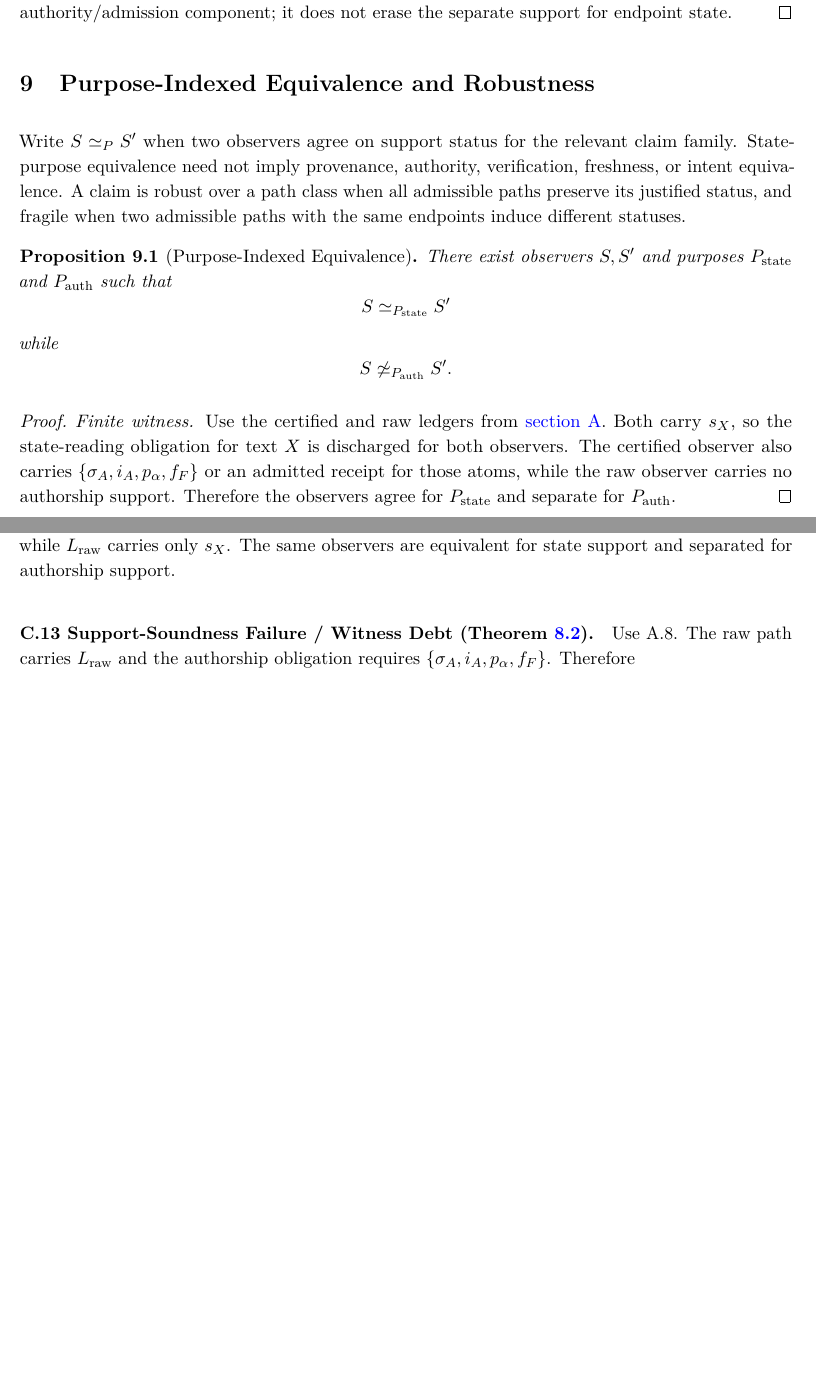
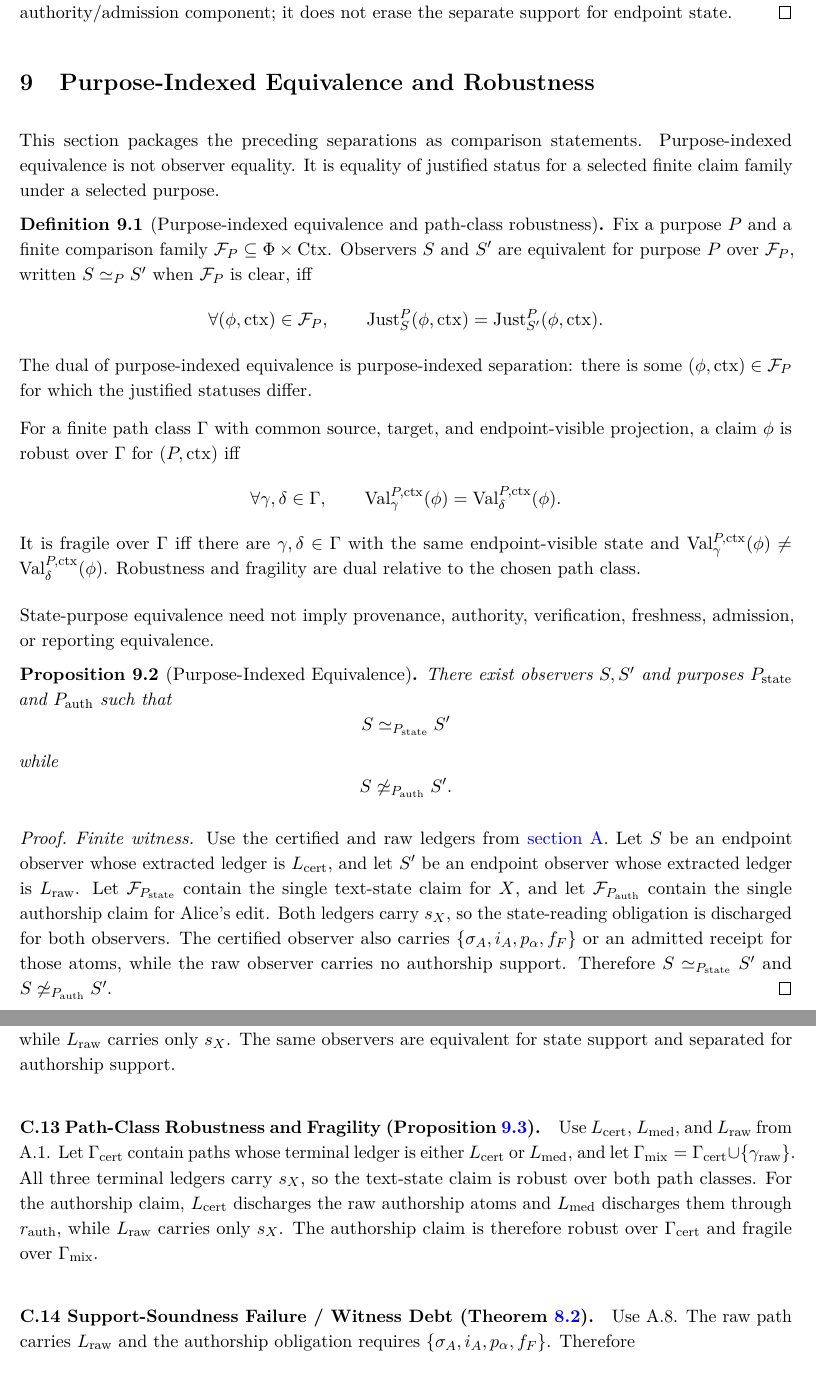
Before and after one commit to flyingrobots/og-3, a LaTeX document (observer_geometry_3.tex): two parts of pages 25 and 46 of 57 before the commit and two parts of pages 25 and 46 of 58 after it, joined at a grey line, cut so that both start at the same text, the shorter picture padded with empty space. Compiled offline with pdfLaTeX.

Commit message:
docs: formalize purpose-indexed robustness

```diff
--- a/observer_geometry_3.tex
+++ b/observer_geometry_3.tex
@@ -1700,12 +1700,37 @@ not erase the separate support for endpoint state.
 \section{Purpose-Indexed Equivalence and Robustness}
 \label{sec:robustness}
 
-Write $S\simeq_P S'$ when two observers agree on support status for the
-relevant claim family. State-purpose equivalence need not imply provenance,
-authority, verification, freshness, or intent equivalence. A claim is robust
-over a path class when all admissible paths preserve its justified status, and
-fragile when two admissible paths with the same endpoints induce different
-statuses.
+This section packages the preceding separations as comparison statements.
+Purpose-indexed equivalence is not observer equality. It is equality of
+justified status for a selected finite claim family under a selected purpose.
+
+\begin{definition}[Purpose-indexed equivalence and path-class robustness]
+Fix a purpose $P$ and a finite comparison family
+$\mathcal F_P\subseteq\Phi\times\mathrm{Ctx}$. Observers $S$ and $S'$ are
+equivalent for purpose $P$ over $\mathcal F_P$, written $S\simeq_P S'$ when
+$\mathcal F_P$ is clear, iff
+\[
+  \forall(\phi,\ctx)\in\mathcal F_P,\qquad
+  \Just_S^P(\phi,\ctx)=\Just_{S'}^P(\phi,\ctx).
+\]
+The dual of purpose-indexed equivalence is purpose-indexed separation: there is
+some $(\phi,\ctx)\in\mathcal F_P$ for which the justified statuses differ.
+
+For a finite path class $\Gamma$ with common source, target, and
+endpoint-visible projection, a claim $\phi$ is robust over $\Gamma$ for
+$(P,\ctx)$ iff
+\[
+  \forall\gamma,\delta\in\Gamma,\qquad
+  \Val_\gamma^{P,\ctx}(\phi)=\Val_\delta^{P,\ctx}(\phi).
+\]
+It is fragile over $\Gamma$ iff there are $\gamma,\delta\in\Gamma$ with the
+same endpoint-visible state and
+$\Val_\gamma^{P,\ctx}(\phi)\neq\Val_\delta^{P,\ctx}(\phi)$. Robustness and
+fragility are dual relative to the chosen path class.
+\end{definition}
+
+State-purpose equivalence need not imply provenance, authority, verification,
+freshness, admission, or reporting equivalence.
 
 \begin{proposition}[Purpose-Indexed Equivalence]
 \label{prop:purpose-indexed-equivalence}
@@ -1722,12 +1747,17 @@ while
 
 \begin{proof}
 \textit{Finite witness.}
-Use the certified and raw ledgers from \cref{app:witness-library}. Both carry
-$s_X$, so the state-reading obligation for text $X$ is discharged for both
-observers. The certified observer also carries
-$\{\sigma_A,i_A,p_\alpha,f_F\}$ or an admitted receipt for those atoms, while
-the raw observer carries no authorship support. Therefore the observers agree
-for $P_{\mathrm{state}}$ and separate for $P_{\mathrm{auth}}$.
+Use the certified and raw ledgers from \cref{app:witness-library}. Let $S$ be
+an endpoint observer whose extracted ledger is $L_{\mathrm{cert}}$, and let
+$S'$ be an endpoint observer whose extracted ledger is $L_{\mathrm{raw}}$. Let
+$\mathcal F_{P_{\mathrm{state}}}$ contain the single text-state claim for
+$X$, and let $\mathcal F_{P_{\mathrm{auth}}}$ contain the single authorship
+claim for Alice's edit. Both ledgers carry $s_X$, so the state-reading
+obligation is discharged for both observers. The certified observer also
+carries $\{\sigma_A,i_A,p_\alpha,f_F\}$ or an admitted receipt for those atoms,
+while the raw observer carries no authorship support. Therefore
+$S\simeq_{P_{\mathrm{state}}}S'$ and
+$S\not\simeq_{P_{\mathrm{auth}}}S'$.
 \end{proof}
 
 \begin{proposition}[Path-Class Robustness and Fragility]
@@ -2855,7 +2901,19 @@ family. For $P_{\mathrm{auth}}$, $L_{\mathrm{cert}}$ discharges the authorship
 obligation, while $L_{\mathrm{raw}}$ carries only $s_X$. The same observers are
 equivalent for state support and separated for authorship support.
 
-\paragraph{C.13 Support-Soundness Failure / Witness Debt (Theorem~\ref{thm:support-soundness-failure}).}
+\paragraph{C.13 Path-Class Robustness and Fragility (Proposition~\ref{prop:path-class-robustness}).}
+Use $L_{\mathrm{cert}}$, $L_{\mathrm{med}}$, and $L_{\mathrm{raw}}$ from A.1.
+Let $\Gamma_{\mathrm{cert}}$ contain paths whose terminal ledger is either
+$L_{\mathrm{cert}}$ or $L_{\mathrm{med}}$, and let
+$\Gamma_{\mathrm{mix}}=\Gamma_{\mathrm{cert}}\cup\{\gamma_{\mathrm{raw}}\}$.
+All three terminal ledgers carry $s_X$, so the text-state claim is robust over
+both path classes. For the authorship claim, $L_{\mathrm{cert}}$ discharges the
+raw authorship atoms and $L_{\mathrm{med}}$ discharges them through
+$r_{\mathrm{auth}}$, while $L_{\mathrm{raw}}$ carries only $s_X$. The
+authorship claim is therefore robust over $\Gamma_{\mathrm{cert}}$ and fragile
+over $\Gamma_{\mathrm{mix}}$.
+
+\paragraph{C.14 Support-Soundness Failure / Witness Debt (Theorem~\ref{thm:support-soundness-failure}).}
 Use A.8. The raw path carries $L_{\mathrm{raw}}$ and the authorship obligation
 requires $\{\sigma_A,i_A,p_\alpha,f_F\}$. Therefore
 \[
```
Also changed, not shown: observer_geometry_3.tex (18 more changed lines), 1 other file.
